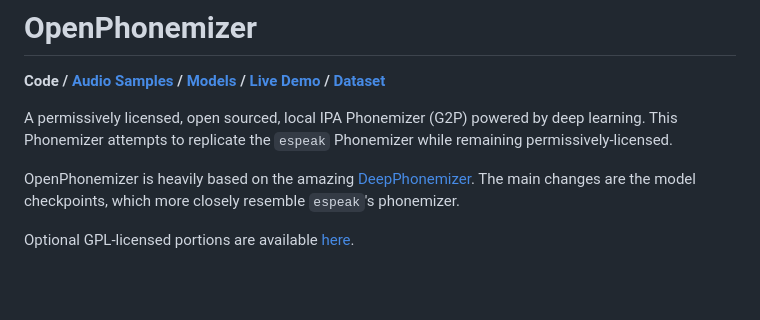
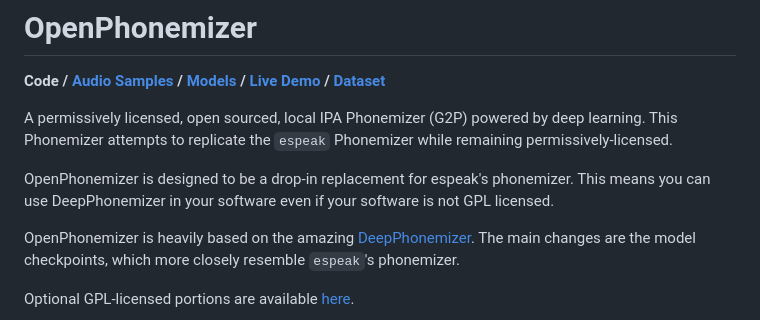
Before and after one commit to NeuralVox/OpenPhonemizer, a Markdown page: README.md, the part around the change. GitHub-like rendering; blank space fills up the shorter version.

```diff
--- a/README.md
+++ b/README.md
@@ -3,6 +3,8 @@
 **Code / [Audio Samples](https://neuralvox.github.io/OpenPhonemizer/) / [Models](https://huggingface.co/openphonemizer/ckpt) / [Live Demo](https://huggingface.co/spaces/openphonemizer/PhonemizerHub) / [Dataset](https://huggingface.co/datasets/mrfakename/ipa-phonemes-word-pairs)**
 
 A permissively licensed, open sourced, local IPA Phonemizer (G2P) powered by deep learning. This Phonemizer attempts to replicate the `espeak` Phonemizer while remaining permissively-licensed.
+
+OpenPhonemizer is designed to be a drop-in replacement for espeak's phonemizer. This means you can use DeepPhonemizer in your software even if your software is not GPL licensed.
 
 OpenPhonemizer is heavily based on the amazing [DeepPhonemizer](https://github.com/as-ideas/DeepPhonemizer). The main changes are the model checkpoints, which more closely resemble `espeak`'s phonemizer.
 
```
